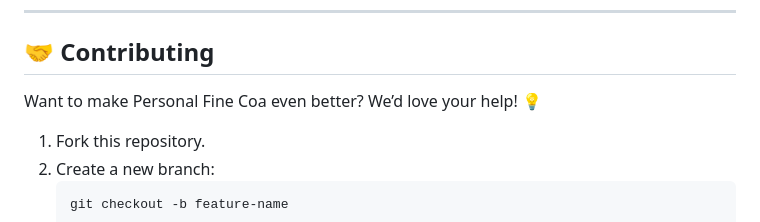
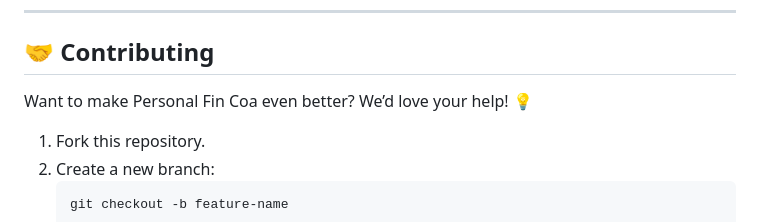
Before and after one commit to KelvCodes/AI-Powered-Finance-Coach, a Markdown page: README.md, the part around the change. GitHub-like rendering.

````diff
--- a/README.md
+++ b/README.md
@@ -60,7 +60,7 @@ A **smart, AI-driven finance tracker** built with **React** and **TensorFlow.js*
 
 ## 🤝 Contributing
 
-Want to make Personal Fine Coa  even better? We’d love your help! 💡
+Want to make Personal Fin Coa  even better? We’d love your help! 💡
 1. Fork this repository.
 2. Create a new branch:
    ```bash
````
